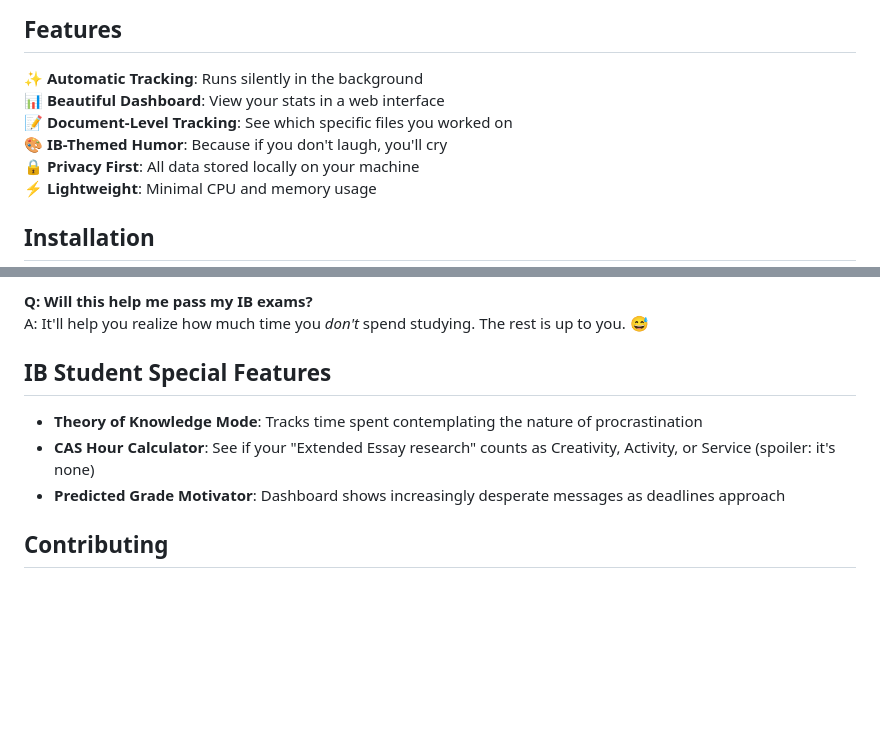
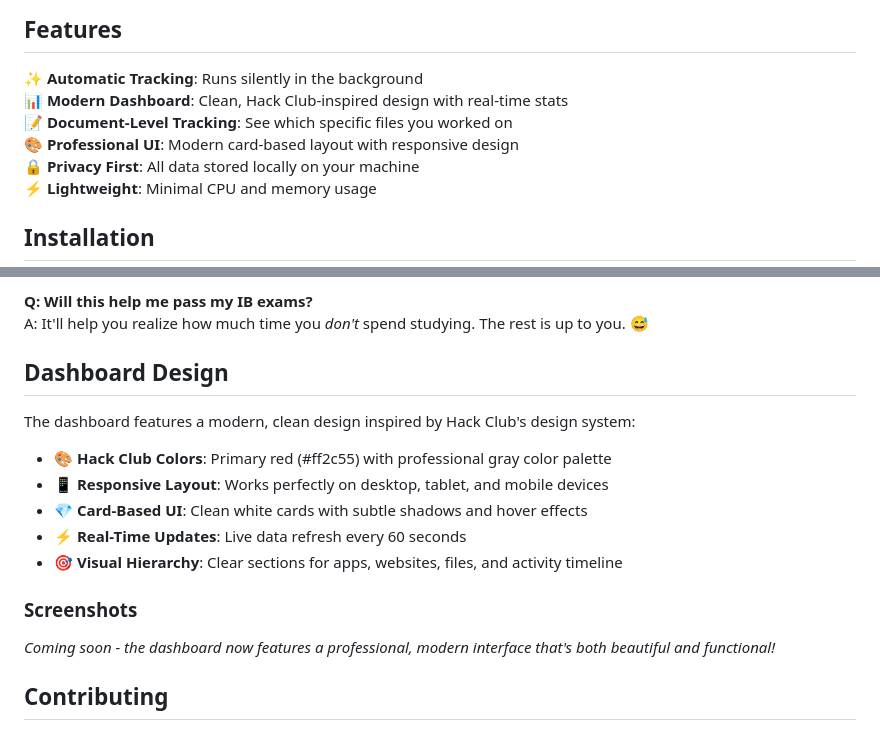
Before and after one commit to Albertlungu/Study-Timer, a Markdown page: README.md, 2 parts joined by grey strips. Drawn GitHub-style; blank space fills up the shorter version.

Commit message:
docs: Update README with dashboard design information
- Add Dashboard Design section highlighting modern UI
- Update feature list to reflect new professional design
- Document Hack Club-inspired color scheme and layout
- Add placeholder for future screenshots

```diff
--- a/README.md
+++ b/README.md
@@ -15,9 +15,9 @@ Inspired by Wakatime and Hackatime, but designed specifically for students who n
 ## Features
 
 ✨ **Automatic Tracking**: Runs silently in the background
-📊 **Beautiful Dashboard**: View your stats in a web interface
+📊 **Modern Dashboard**: Clean, Hack Club-inspired design with real-time stats
 📝 **Document-Level Tracking**: See which specific files you worked on
-🎨 **IB-Themed Humor**: Because if you don't laugh, you'll cry
+🎨 **Professional UI**: Modern card-based layout with responsive design
 🔒 **Privacy First**: All data stored locally on your machine
 ⚡ **Lightweight**: Minimal CPU and memory usage
 
@@ -141,11 +141,19 @@ A: Everything is stored locally in `data/study_data.db`. Nothing is sent to the
 **Q: Will this help me pass my IB exams?**
 A: It'll help you realize how much time you *don't* spend studying. The rest is up to you. 😅
 
-## IB Student Special Features
+## Dashboard Design
 
-- **Theory of Knowledge Mode**: Tracks time spent contemplating the nature of procrastination
-- **CAS Hour Calculator**: See if your "Extended Essay research" counts as Creativity, Activity, or Service (spoiler: it's none)
-- **Predicted Grade Motivator**: Dashboard shows increasingly desperate messages as deadlines approach
+The dashboard features a modern, clean design inspired by Hack Club's design system:
+
+- **🎨 Hack Club Colors**: Primary red (#ff2c55) with professional gray color palette
+- **📱 Responsive Layout**: Works perfectly on desktop, tablet, and mobile devices
+- **💎 Card-Based UI**: Clean white cards with subtle shadows and hover effects
+- **⚡ Real-Time Updates**: Live data refresh every 60 seconds
+- **🎯 Visual Hierarchy**: Clear sections for apps, websites, files, and activity timeline
+
+### Screenshots
+
+*Coming soon - the dashboard now features a professional, modern interface that's both beautiful and functional!*
 
 ## Contributing
 
```
